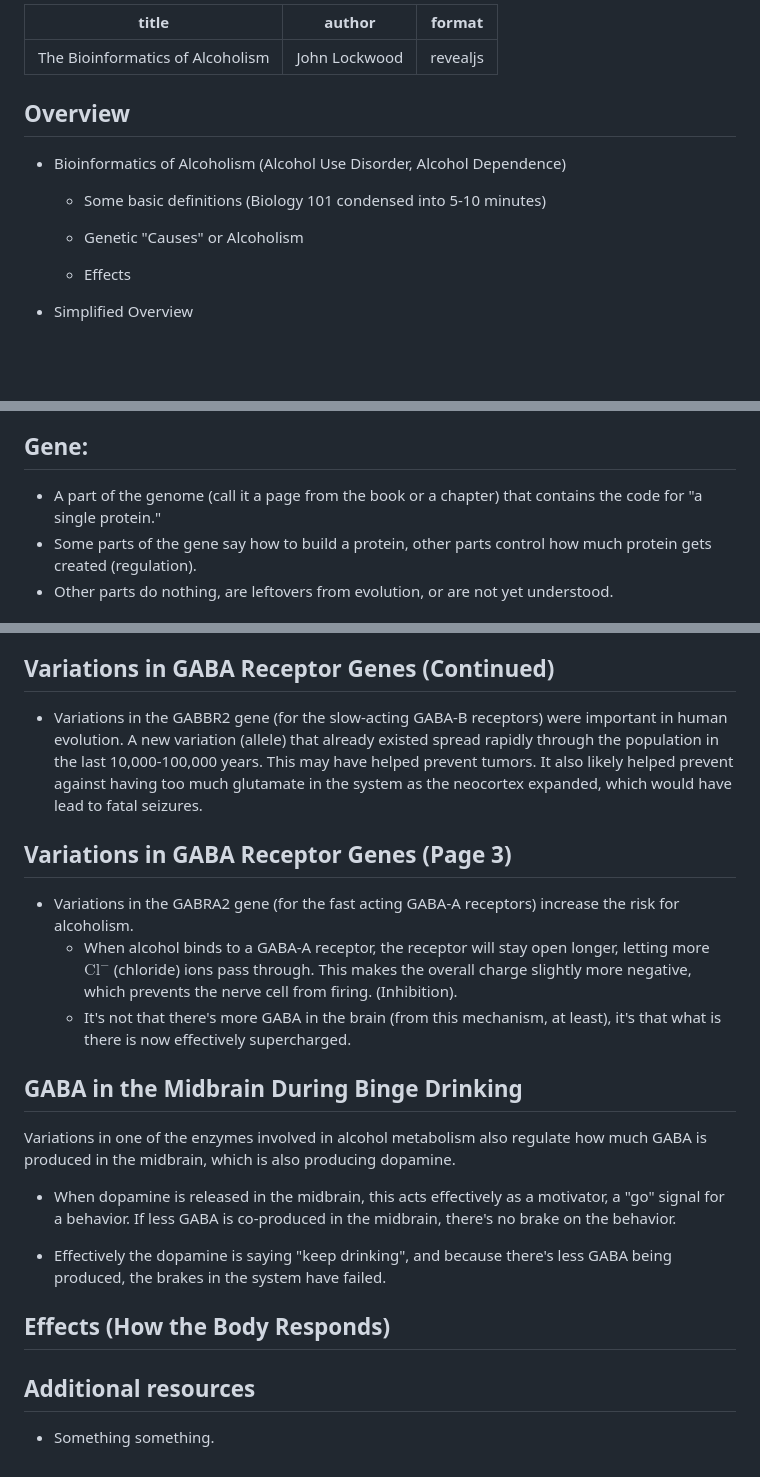
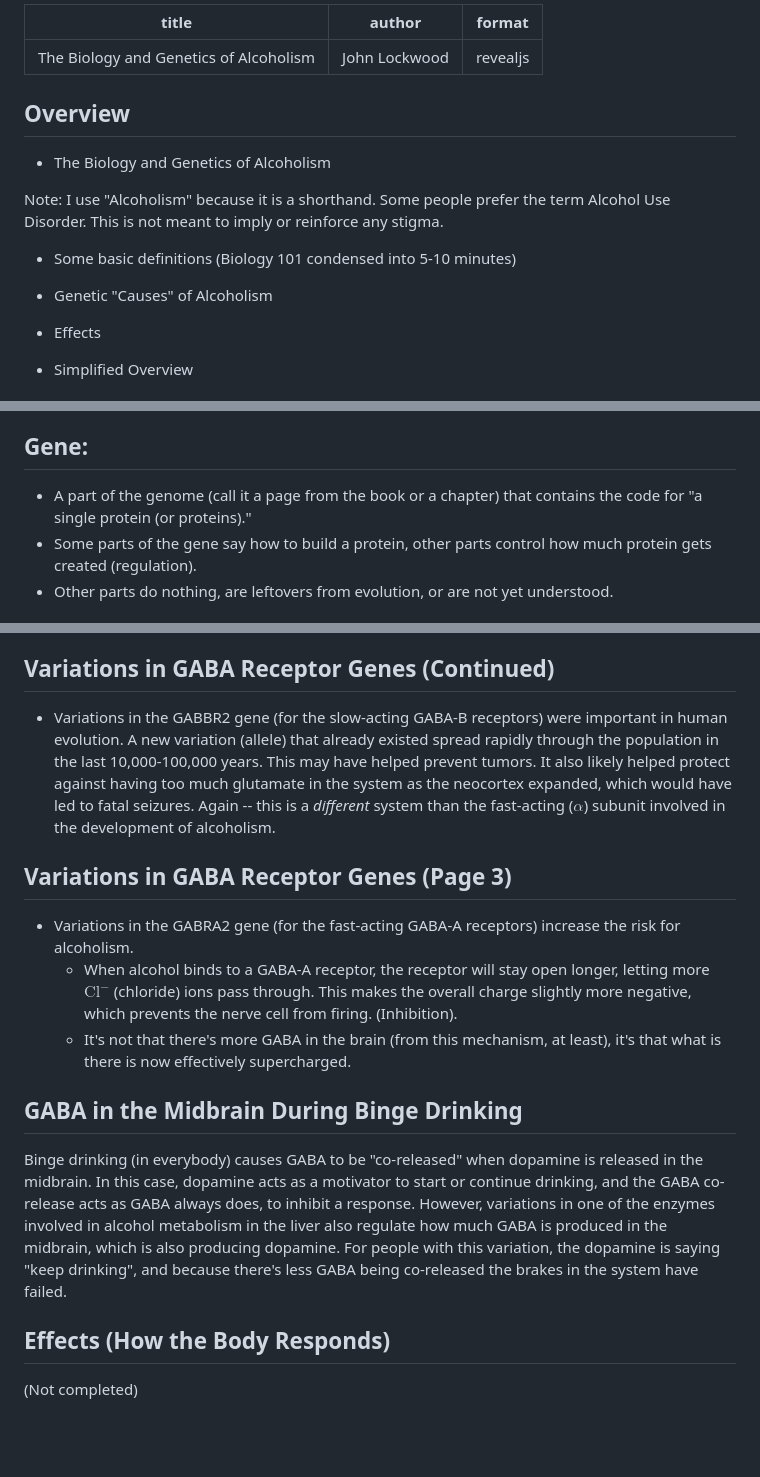
Before and after one commit to JohnLockwood/bioinformatics, a Markdown page: alcoholismResearch/presentation.md, 3 parts joined by grey strips. GitHub-like rendering; blank space fills up the shorter version.

```diff
--- a/alcoholismResearch/presentation.md
+++ b/alcoholismResearch/presentation.md
@@ -1,17 +1,19 @@
 ---
-title: The Bioinformatics of Alcoholism
+title: The Biology and Genetics of Alcoholism
 author: John Lockwood
 format: revealjs
 ---
 
 ## Overview
 
-- Bioinformatics of Alcoholism (Alcohol Use Disorder, Alcohol Dependence)
+- The Biology and Genetics of Alcoholism
+
+Note:  I use "Alcoholism" because it is a shorthand.  Some people prefer the term Alcohol Use Disorder.  This is not meant to imply or reinforce any stigma.
 
   - Some basic definitions
 		(Biology 101 condensed into 5-10 minutes)
 
-  - Genetic "Causes" or Alcoholism
+  - Genetic "Causes" of Alcoholism
 
   - Effects
 
@@ -32,7 +34,7 @@ A really short course in biology taught by someone with no business teaching a l
 
 ## Gene:
 
-* A part of the genome (call it a page from the book or a chapter) that contains the code for "a single protein."
+* A part of the genome (call it a page from the book or a chapter) that contains the code for "a single protein (or proteins)."
 * Some parts of the gene say how to build a protein, other parts control how much protein gets created (regulation).
 * Other parts do nothing, are leftovers from evolution, or are not yet understood.
 
@@ -121,24 +126,18 @@ Amniobutyric Acid.
 
 ## Variations in GABA Receptor Genes (Continued)
 
-* Variations in the GABBR2 gene (for the slow-acting GABA-B receptors)  were important in human evolution.  A new variation (allele) that already existed spread rapidly through the population in the last 10,000-100,000 years.  This may have helped prevent tumors.  It also likely helped prevent against having too much glutamate in the system as the neocortex expanded, which would have lead to fatal seizures.
+* Variations in the GABBR2 gene (for the slow-acting GABA-B receptors)  were important in human evolution.  A new variation (allele) that already existed spread rapidly through the population in the last 10,000-100,000 years.  This may have helped prevent tumors.  It also likely helped protect against having too much glutamate in the system as the neocortex expanded, which would have led to fatal seizures. Again -- this is a *different* system than the fast-acting ($\alpha$) subunit involved in the development of alcoholism.
 
 ## Variations in GABA Receptor Genes (Page 3)
 
-* Variations in the GABRA2 gene (for the fast acting GABA-A receptors) increase the risk for alcoholism.
+* Variations in the GABRA2 gene (for the fast-acting GABA-A receptors) increase the risk for alcoholism.
   * When alcohol binds to a GABA-A receptor, the receptor will stay open longer, letting more $\text{Cl}^-$ (chloride) ions pass through.  This makes the overall charge slightly more negative, which prevents the nerve cell from firing. (Inhibition).
   * It's not that there's more GABA in the brain (from this mechanism, at least), it's that what is there is now effectively supercharged.
 
 ## GABA in the Midbrain During Binge Drinking
 
-Variations in one of the enzymes involved in alcohol metabolism also regulate how much GABA is produced in the midbrain, which is also producing dopamine.
-
- * When dopamine is released in the midbrain, this acts effectively as a motivator, a "go" signal for a behavior.  If less GABA is co-produced in the midbrain, there's no brake on the behavior.
-
- * Effectively the dopamine is saying "keep drinking", and because there's less GABA being produced, the brakes in the system have failed.
+Binge drinking (in everybody) causes GABA to be "co-released" when dopamine is released in the midbrain.  In this case, dopamine acts as a motivator to start or continue drinking, and the GABA co-release acts as GABA always does, to inhibit a response.  However, variations in one of the enzymes involved in alcohol metabolism in the liver also regulate how much GABA is produced in the midbrain, which is also producing dopamine. For people with this variation, the dopamine is saying "keep drinking", and because there's less GABA being co-released the brakes in the system have failed.
 
 ## Effects (How the Body Responds)
 
-## Additional resources
-
-* Something something.
+(Not completed)
```
Also changed, not shown: other parts of alcoholismResearch/presentation.md (+13 -10 lines).
